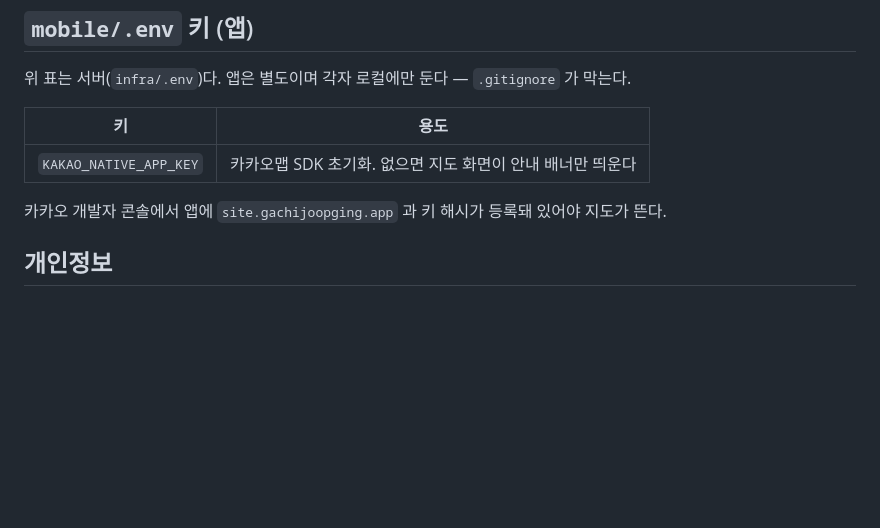
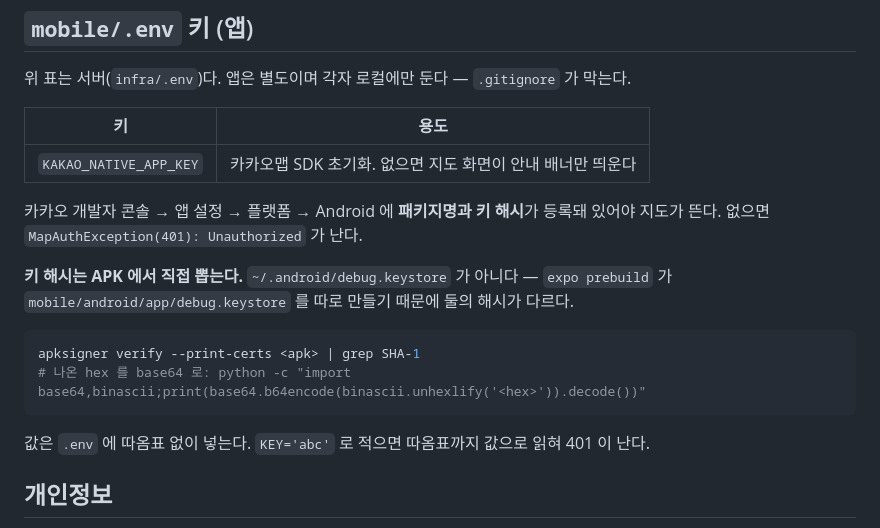
Before and after one commit to gachijoopging/gachijoopging, a Markdown page: docs/operations.md, the part around the change. Rendered like a GitHub page; blank space fills up the shorter version.

Commit message:
docs: 카카오 키 해시는 APK 에서 뽑는다고 명시 (GAC-37)
~/.android/debug.keystore 의 해시를 등록하면 지도가 안 뜬다. expo prebuild 가
mobile/android/app/debug.keystore 를 따로 만들어 둘의 서명이 다르기 때문이다.
apksigner verify --print-certs 로 실제 APK 서명에서 뽑아야 한다.

.env 에 따옴표를 붙이면 값에 섞여 들어가 같은 401 이 난다. 둘 다 실제로 겪은 것이다.

````diff
--- a/docs/operations.md
+++ b/docs/operations.md
@@ -38,7 +38,18 @@ EC2 한 대 + Supabase Postgres + 담당자 노트북의 AI 서버. 컨테이너
 |---|---|
 | `KAKAO_NATIVE_APP_KEY` | 카카오맵 SDK 초기화. 없으면 지도 화면이 안내 배너만 띄운다 |
 
-카카오 개발자 콘솔에서 앱에 `site.gachijoopging.app` 과 키 해시가 등록돼 있어야 지도가 뜬다.
+카카오 개발자 콘솔 → 앱 설정 → 플랫폼 → Android 에 **패키지명과 키 해시**가 등록돼 있어야 지도가 뜬다.
+없으면 `MapAuthException(401): Unauthorized` 가 난다.
+
+**키 해시는 APK 에서 직접 뽑는다.** `~/.android/debug.keystore` 가 아니다 — `expo prebuild` 가
+`mobile/android/app/debug.keystore` 를 따로 만들기 때문에 둘의 해시가 다르다.
+
+```bash
+apksigner verify --print-certs <apk> | grep SHA-1
+# 나온 hex 를 base64 로: python -c "import base64,binascii;print(base64.b64encode(binascii.unhexlify('<hex>')).decode())"
+```
+
+값은 `.env` 에 따옴표 없이 넣는다. `KEY='abc'` 로 적으면 따옴표까지 값으로 읽혀 401 이 난다.
 
 ## 개인정보
 
````
